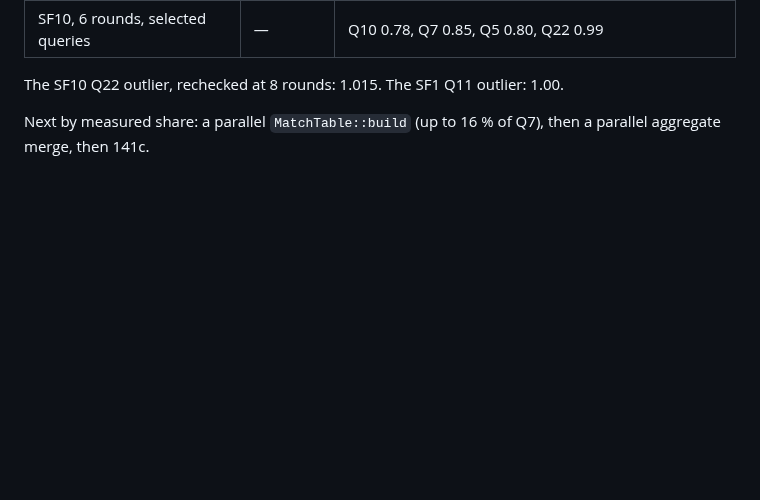
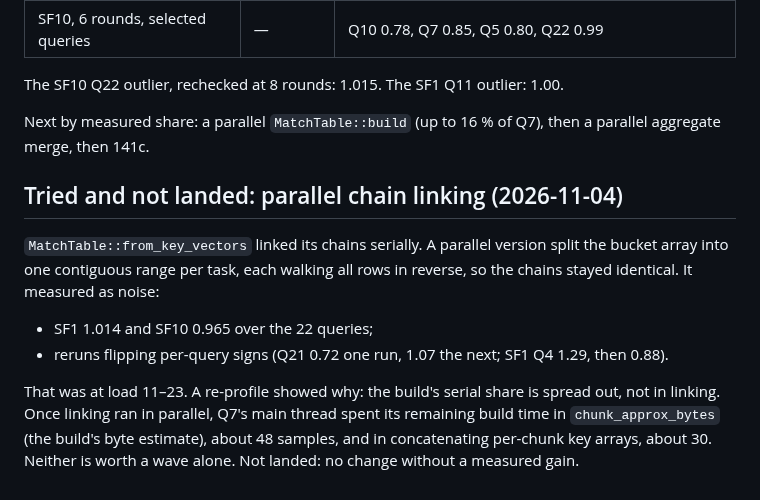
Before and after one commit to openlearnia/pinkdb, a Markdown page: docs/wave-141-plan.md, the part around the change. Rendered like a GitHub page; blank space fills up the shorter version.

Commit message:
docs: wave 141 plan, parallel chain linking tried and not landed (no measurable gain)
Co-Authored-By: Claude Opus 5.5 <noreply@anthropic.com>

```diff
--- a/docs/wave-141-plan.md
+++ b/docs/wave-141-plan.md
@@ -76,3 +76,16 @@ The SF10 Q22 outlier, rechecked at 8 rounds: 1.015. The SF1 Q11 outlier: 1.00.
 
 Next by measured share: a parallel `MatchTable::build` (up to 16 % of Q7), then a parallel
 aggregate merge, then 141c.
+
+## Tried and not landed: parallel chain linking (2026-11-04)
+
+`MatchTable::from_key_vectors` linked its chains serially. A parallel version split the bucket array
+into one contiguous range per task, each walking all rows in reverse, so the chains stayed identical.
+It measured as noise:
+- SF1 1.014 and SF10 0.965 over the 22 queries;
+- reruns flipping per-query signs (Q21 0.72 one run, 1.07 the next; SF1 Q4 1.29, then 0.88).
+
+That was at load 11–23. A re-profile showed why: the build's serial share is spread out, not in
+linking. Once linking ran in parallel, Q7's main thread spent its remaining build time in
+`chunk_approx_bytes` (the build's byte estimate), about 48 samples, and in concatenating per-chunk
+key arrays, about 30. Neither is worth a wave alone. Not landed: no change without a measured gain.
```
